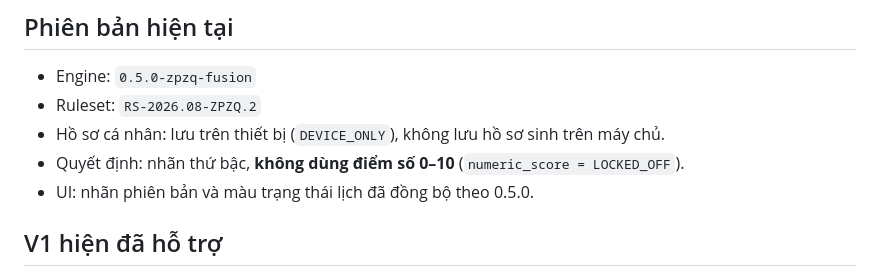
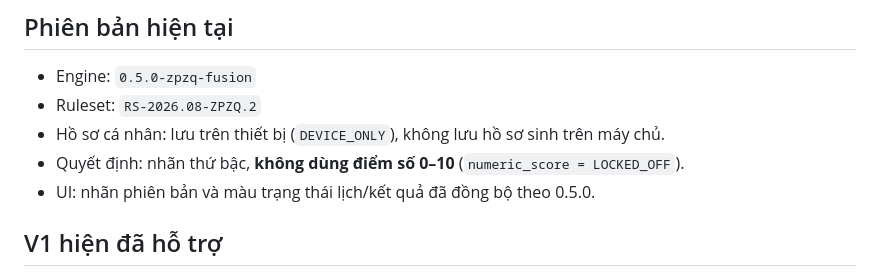
Before and after one commit to dondatcto-collab/tu-binh-gia-dinh-v1, a Markdown page: README.md, the part around the change. Rendered like a GitHub page.

Commit message:
docs: note unified 0.5.0 status tones

```diff
--- a/README.md
+++ b/README.md
@@ -8,7 +8,7 @@
 - Ruleset: `RS-2026.08-ZPZQ.2`
 - Hồ sơ cá nhân: lưu trên thiết bị (`DEVICE_ONLY`), không lưu hồ sơ sinh trên máy chủ.
 - Quyết định: nhãn thứ bậc, **không dùng điểm số 0–10** (`numeric_score = LOCKED_OFF`).
-- UI: nhãn phiên bản và màu trạng thái lịch đã đồng bộ theo 0.5.0.
+- UI: nhãn phiên bản và màu trạng thái lịch/kết quả đã đồng bộ theo 0.5.0.
 
 ## V1 hiện đã hỗ trợ
 
```
